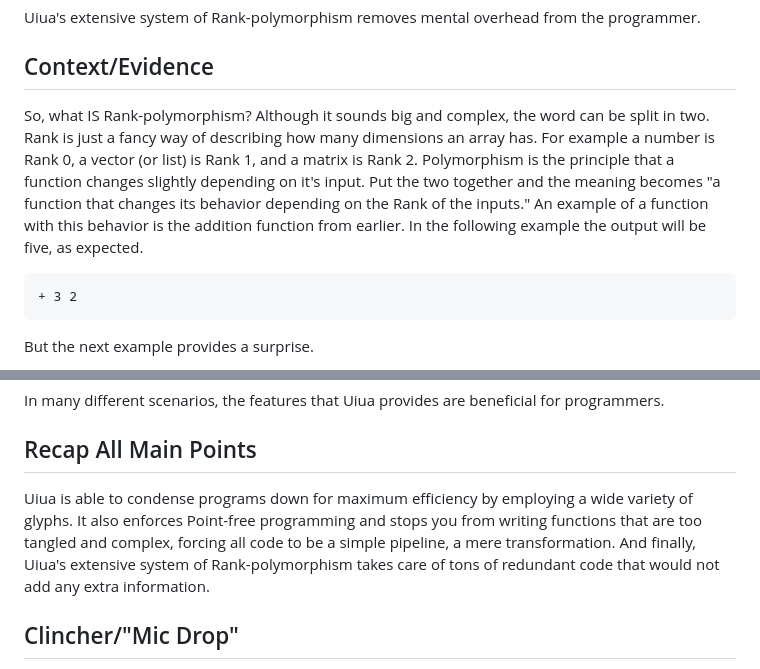
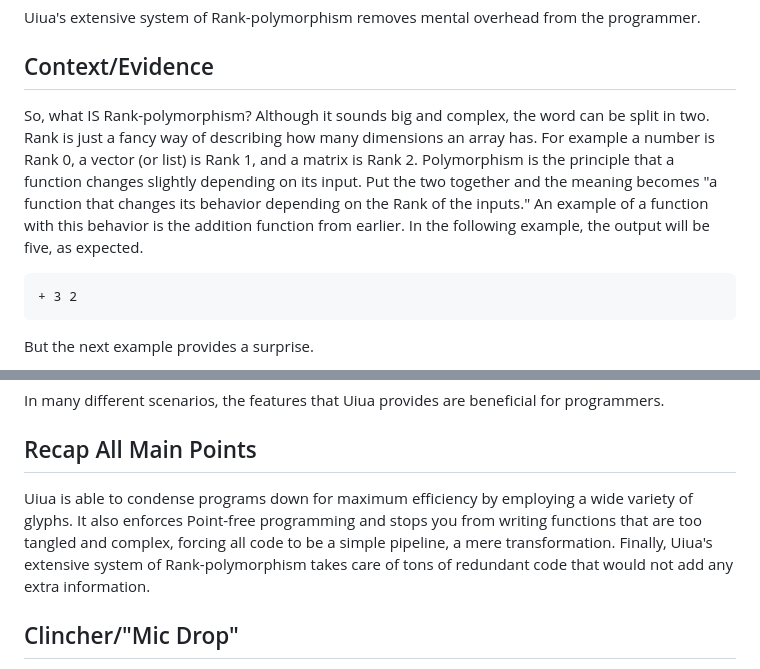
Before and after one commit to Marcos-cat/school_projects, a Markdown page: English/EssayTemplate.md, 2 parts joined by grey strips. Drawn GitHub-style.

Commit message:
a few more grammar fixes

````diff
--- a/English/EssayTemplate.md
+++ b/English/EssayTemplate.md
@@ -88,7 +88,7 @@ Uiua's extensive system of Rank-polymorphism removes mental overhead from the pr
 
 ## Context/Evidence
 
-So, what IS Rank-polymorphism? Although it sounds big and complex, the word can be split in two. Rank is just a fancy way of describing how many dimensions an array has. For example a number is Rank 0, a vector (or list) is Rank 1, and a matrix is Rank 2. Polymorphism is the principle that a function changes slightly depending on it's input. Put the two together and the meaning becomes "a function that changes its behavior depending on the Rank of the inputs." An example of a function with this behavior is the addition function from earlier. In the following example the output will be five, as expected.
+So, what IS Rank-polymorphism? Although it sounds big and complex, the word can be split in two. Rank is just a fancy way of describing how many dimensions an array has. For example a number is Rank 0, a vector (or list) is Rank 1, and a matrix is Rank 2. Polymorphism is the principle that a function changes slightly depending on its input. Put the two together and the meaning becomes "a function that changes its behavior depending on the Rank of the inputs." An example of a function with this behavior is the addition function from earlier. In the following example, the output will be five, as expected.
 
 ```uiua
 + 3 2
@@ -120,7 +120,7 @@ In many different scenarios, the features that Uiua provides are beneficial for
 
 ## Recap All Main Points
 
-Uiua is able to condense programs down for maximum efficiency by employing a wide variety of glyphs. It also enforces Point-free programming and stops you from writing functions that are too tangled and complex, forcing all code to be a simple pipeline, a mere transformation. And finally, Uiua's extensive system of Rank-polymorphism takes care of tons of redundant code that would not add any extra information.
+Uiua is able to condense programs down for maximum efficiency by employing a wide variety of glyphs. It also enforces Point-free programming and stops you from writing functions that are too tangled and complex, forcing all code to be a simple pipeline, a mere transformation. Finally, Uiua's extensive system of Rank-polymorphism takes care of tons of redundant code that would not add any extra information.
 
 ## Clincher/"Mic Drop"
 
````
